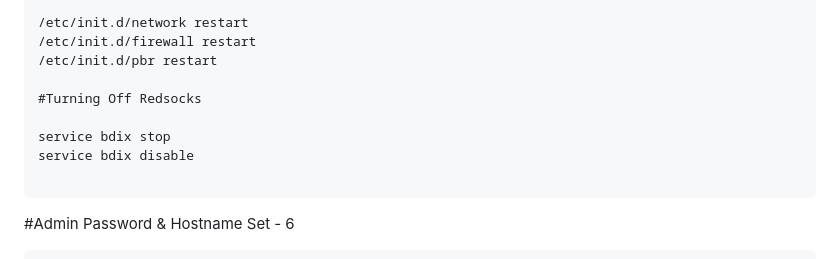
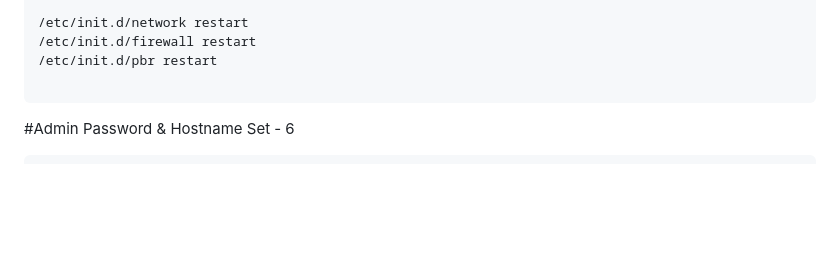
Before and after one commit to IXWRT/BNET, a Markdown page: README.md, the part around the change. Rendered like a GitHub page; blank space fills up the shorter version.

````diff
--- a/README.md
+++ b/README.md
@@ -461,11 +461,6 @@ uci commit pbr
 /etc/init.d/firewall restart
 /etc/init.d/pbr restart
 
-#Turning Off Redsocks
-
-service bdix stop
-service bdix disable
-
 ```
 #Admin Password & Hostname Set - 6
 ```
````
